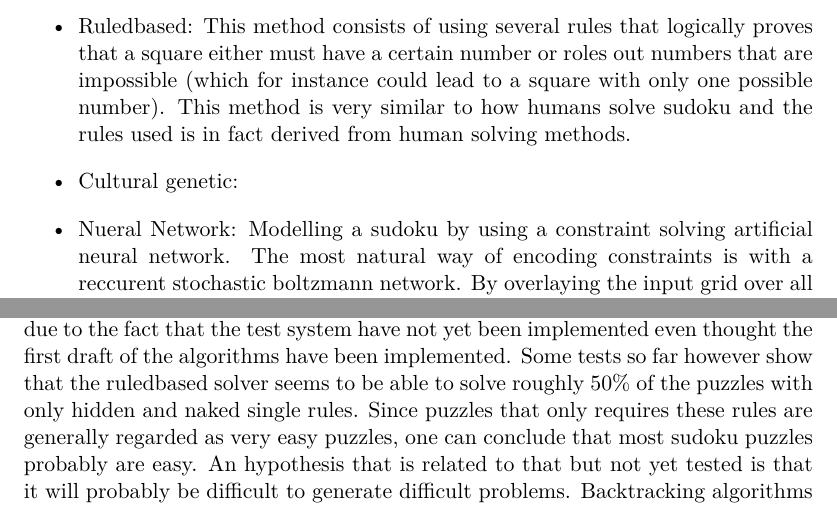
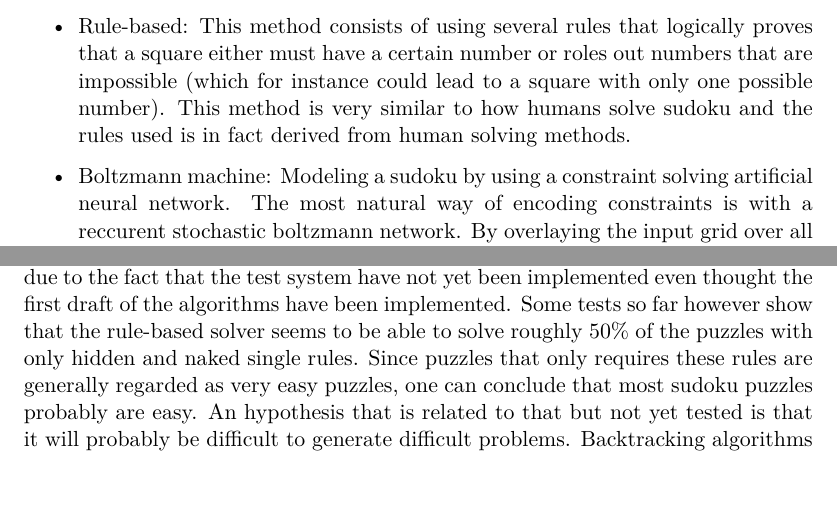
Before and after one commit to davnils/kex-sudoku, a LaTeX thesis (report/xjobb-en.tex): two parts of pages 11 and 24 of 33 before the commit and two parts of pages 11 and 22 of 31 after it, joined at a grey line, cut so that both start at the same text, the shorter picture padded with empty space. Compiled offline with pdfLaTeX.

Commit message:
Some fixes.

```diff
--- a/report/xjobb-en.tex
+++ b/report/xjobb-en.tex
@@ -140,10 +140,9 @@ The algorithms that was chosen are the following:
 \begin{itemize}
     \item Backtracking: Backtracking is probably the most basic sudokusolving strategy for computer algorithms.
 It is a kind of a bruteforce method which tries different numbers and if it fails it backtracks and try a different number.
-    \item Ruledbased: This method consists of using several rules that logically proves that a square either must have a certain number or roles out numbers that are impossible (which for instance could lead to a square with only one possible number).
+    \item Rule-based: This method consists of using several rules that logically proves that a square either must have a certain number or roles out numbers that are impossible (which for instance could lead to a square with only one possible number).
 This method is very similar to how humans solve sudoku and the rules used is in fact derived from human solving methods.
-    \item Cultural genetic:
-    \item Nueral Network: Modelling a sudoku by using a constraint solving artificial neural network.
+    \item Boltzmann machine: Modeling a sudoku by using a constraint solving artificial neural network.
 The most natural way of encoding constraints is with a reccurent stochastic boltzmann network.
 By overlaying the input grid over all neural network nodes and then simulating until it is stable, a valid solution can be found.
 This way of solving constraint problems can be seen as a natural way of encoding data and constraints.
@@ -438,7 +435,7 @@ As the data from the generation testing will be very similar to the data from th
 
 At this point, the conclusions that can be drawn are very limited.
 This is largerly due to the fact that the test system have not yet been implemented even thought the first draft of the algorithms have been implemented.
-Some tests so far however show that the ruledbased solver seems to be able to solve roughly 50\% of the puzzles with only hidden and naked single rules.
+Some tests so far however show that the rule-based solver seems to be able to solve roughly 50\% of the puzzles with only hidden and naked single rules.
 Since puzzles that only requires these rules are generally regarded as very easy puzzles, one can conclude that most sudoku puzzles probably are easy.
 An hypothesis that is related to that but not yet tested is that it will probably be difficult to generate difficult problems.
 Backtracking algorithms with some variations have also been tested, but at a smaller scale.
```
Also changed, not shown: report/xjobb-en.pdf, report/xjobb-en.tex (14 more changed lines), 3 other files.
